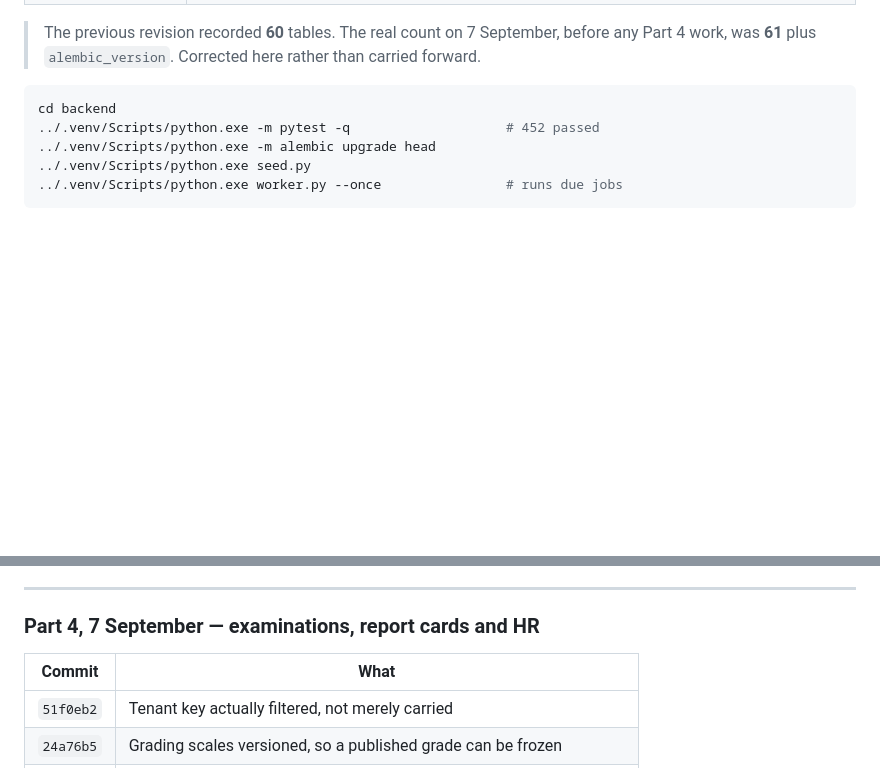
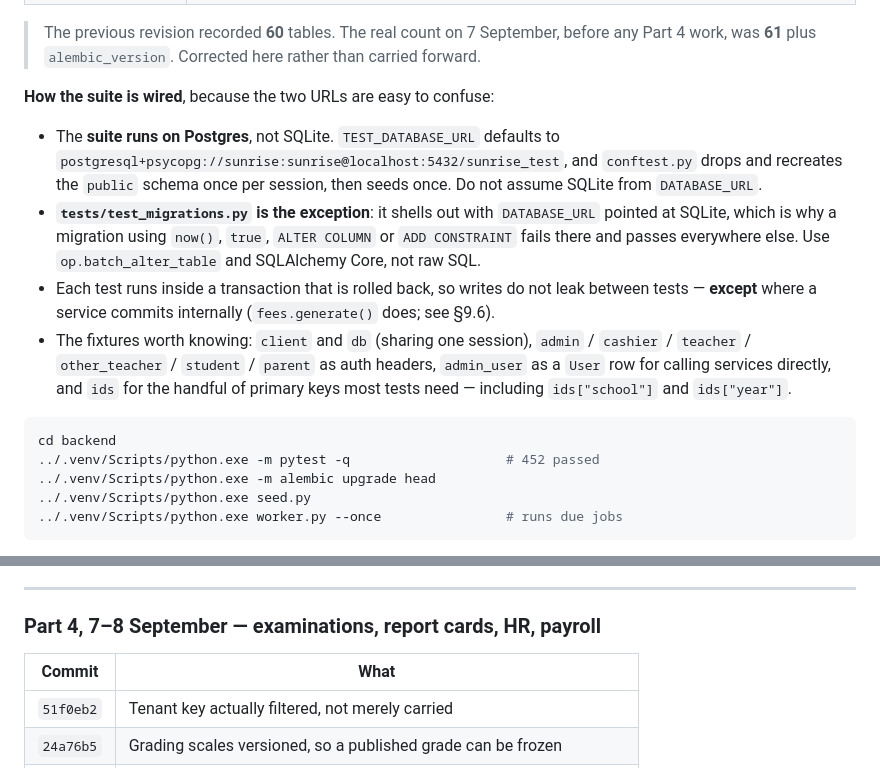
Before and after one commit to shivansh2277/School-management-system, a Markdown page: HANDOFF.md, 2 parts joined by grey strips. Drawn GitHub-style; blank space fills up the shorter version.

Commit message:
Say how the suite is wired, and correct a stale heading
Two gaps found by reading the handoff as a cold session would.

The suite runs on **Postgres**, not SQLite — `TEST_DATABASE_URL` defaults to it
and conftest drops the schema once per session. Nothing said so, and
`DATABASE_URL` defaulting to SQLite invites the opposite assumption. The one
exception is `tests/test_migrations.py`, which shells out against SQLite; that
asymmetry is why a migration using `now()`, `true` or `ALTER COLUMN` passes the
suite and fails there, which cost time twice this part.

Also records the fixture vocabulary a new session would otherwise reverse
engineer from conftest, and corrects the Part 4 commit-table heading, which
still said "examinations, report cards and HR" after payroll landed under it.

Co-Authored-By: Claude Opus 5 <noreply@anthropic.com>

````diff
--- a/HANDOFF.md
+++ b/HANDOFF.md
@@ -63,6 +63,25 @@ Measured on 7 September 2026 by running the commands below, not recalled.
 > The previous revision recorded **60** tables. The real count on 7 September,
 > before any Part 4 work, was **61** plus `alembic_version`. Corrected here
 > rather than carried forward.
+
+**How the suite is wired**, because the two URLs are easy to confuse:
+
+- The **suite runs on Postgres**, not SQLite. `TEST_DATABASE_URL` defaults to
+  `postgresql+psycopg://sunrise:sunrise@localhost:5432/sunrise_test`, and
+  `conftest.py` drops and recreates the `public` schema once per session, then
+  seeds once. Do not assume SQLite from `DATABASE_URL`.
+- **`tests/test_migrations.py` is the exception**: it shells out with
+  `DATABASE_URL` pointed at SQLite, which is why a migration using `now()`,
+  `true`, `ALTER COLUMN` or `ADD CONSTRAINT` fails there and passes everywhere
+  else. Use `op.batch_alter_table` and SQLAlchemy Core, not raw SQL.
+- Each test runs inside a transaction that is rolled back, so writes do not
+  leak between tests — **except** where a service commits internally
+  (`fees.generate()` does; see §9.6).
+- The fixtures worth knowing: `client` and `db` (sharing one session),
+  `admin` / `cashier` / `teacher` / `other_teacher` / `student` / `parent` as
+  auth headers, `admin_user` as a `User` row for calling services directly, and
+  `ids` for the handful of primary keys most tests need — including
+  `ids["school"]` and `ids["year"]`.
 
 ```bash
 cd backend
@@ -237,7 +256,7 @@ Design decisions in Part 3 that a later session should not undo:
 
 ---
 
-### Part 4, 7 September — examinations, report cards and HR
+### Part 4, 7–8 September — examinations, report cards, HR, payroll
 
 | Commit | What |
 |---|---|
````
